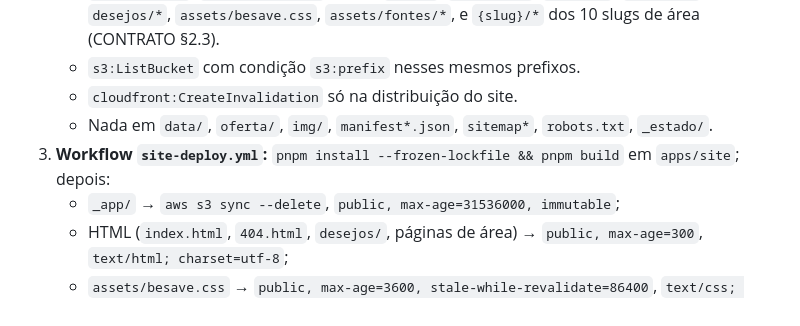
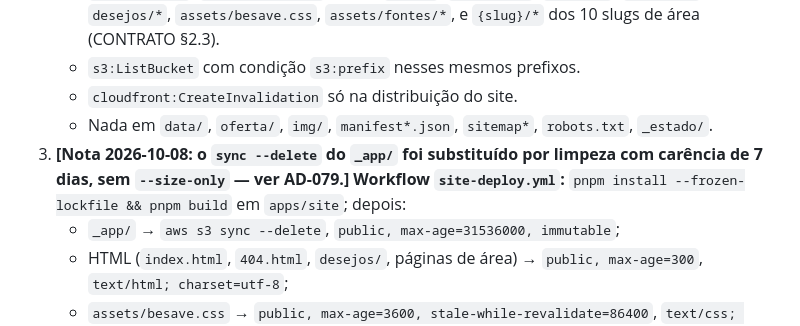
Before and after one commit to rubenmarcuspaschoarelli/besave, a Markdown page: docs/specs/BSV-17.md, the part around the change. Drawn GitHub-style.

Commit message:
docs: nota na spec BSV-17 sobre a limpeza de _app/ com carência (AD-079)
Co-Authored-By: Claude Opus 5.5 <noreply@anthropic.com>
Claude-Session: https://claude.ai/code/session_01RWB1xutxhdA7RqKL1GRDUU

```diff
--- a/docs/specs/BSV-17.md
+++ b/docs/specs/BSV-17.md
@@ -22,7 +22,8 @@ arquivos do site, com credencial temporária (OIDC) e permissão restrita aos pr
    - `s3:ListBucket` com condição `s3:prefix` nesses mesmos prefixos.
    - `cloudfront:CreateInvalidation` só na distribuição do site.
    - Nada em `data/`, `oferta/`, `img/`, `manifest*.json`, `sitemap*`, `robots.txt`, `_estado/`.
-3. **Workflow `site-deploy.yml`:** `pnpm install --frozen-lockfile && pnpm build` em `apps/site`; depois:
+3. **[Nota 2026-10-08: o `sync --delete` do `_app/` foi substituído por limpeza com carência de 7 dias,
+   sem `--size-only` — ver AD-079.]** **Workflow `site-deploy.yml`:** `pnpm install --frozen-lockfile && pnpm build` em `apps/site`; depois:
    - `_app/` → `aws s3 sync --delete`, `public, max-age=31536000, immutable`;
    - HTML (`index.html`, `404.html`, `desejos/`, páginas de área) → `public, max-age=300`,
      `text/html; charset=utf-8`;
```
